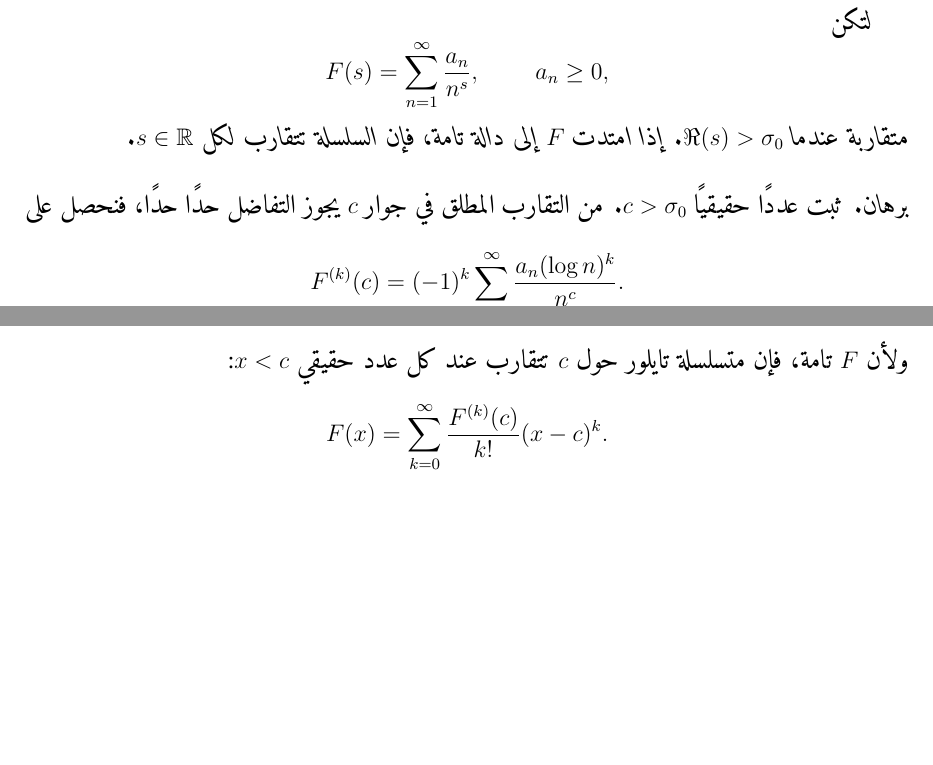
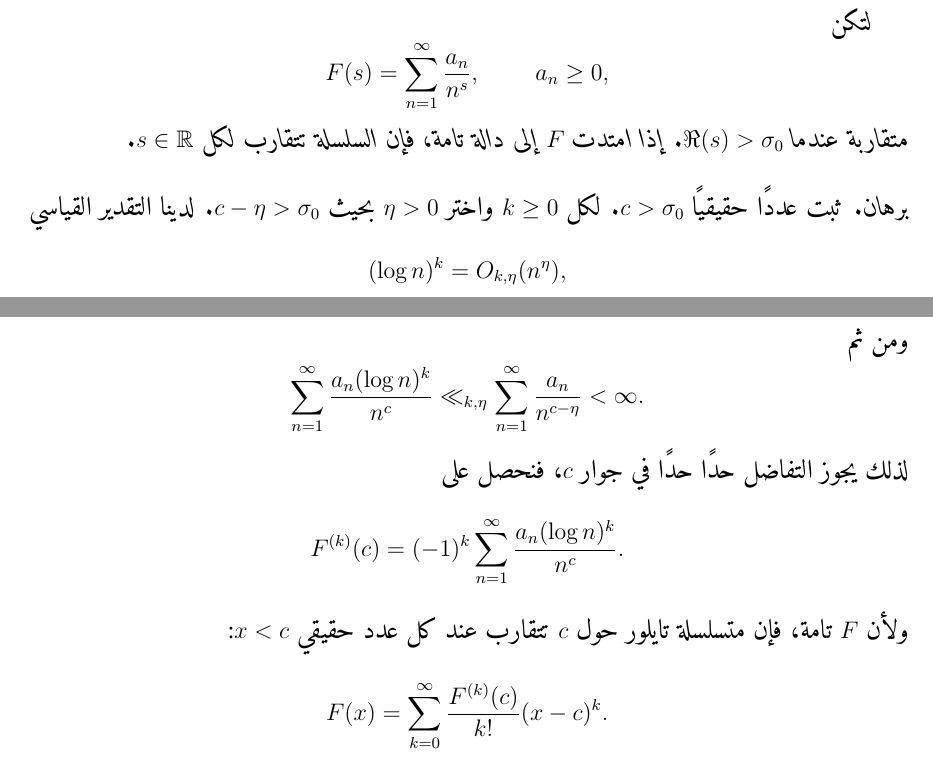
Before and after one commit to mesuef1974/analytic-number-theory-encyclopedia-ar, a LaTeX book (manuscript/main.tex, which reads volumes/volume-01-foundations/chapters/chapter-07-dirichlet-l-functions-batch-05.tex): two parts of pages 123 and 124 of 130, joined at a grey line, cut so that both start at the same text, the shorter picture padded with empty space. Compiled offline with XeLaTeX.

Commit message:
fix(ch7): strengthen Landau lemma and pole cancellation

```diff
--- a/volumes/volume-01-foundations/chapters/chapter-07-dirichlet-l-functions-batch-05.tex
+++ b/volumes/volume-01-foundations/chapters/chapter-07-dirichlet-l-functions-batch-05.tex
@@ -18,8 +18,19 @@ F(s)=\sum_{n=1}^{\infty}\frac{a_n}{n^s},
 \end{lemma}
 
 \begin{proof}
-ثبت عددًا حقيقيًا \(c>\sigma_0\). من التقارب المطلق في جوار \(c\) يجوز
-التفاضل حدًا حدًا، فنحصل على
+ثبت عددًا حقيقيًا \(c>\sigma_0\). لكل \(k\geq0\) واختر
+\(\eta>0\) بحيث \(c-\eta>\sigma_0\). لدينا التقدير القياسي
+\[
+(\log n)^k=O_{k,\eta}(n^\eta),
+\]
+ومن ثم
+\[
+\sum_{n=1}^{\infty}
+\frac{a_n(\log n)^k}{n^c}
+\ll_{k,\eta}
+\sum_{n=1}^{\infty}\frac{a_n}{n^{c-\eta}}<\infty.
+\]
+لذلك يجوز التفاضل حدًا حدًا في جوار \(c\)، فنحصل على
 \[
 F^{(k)}(c)
 =
```
Also changed, not shown: volumes/volume-01-foundations/chapters/chapter-07-dirichlet-l-functions-batch-05.tex (9 more changed lines).
